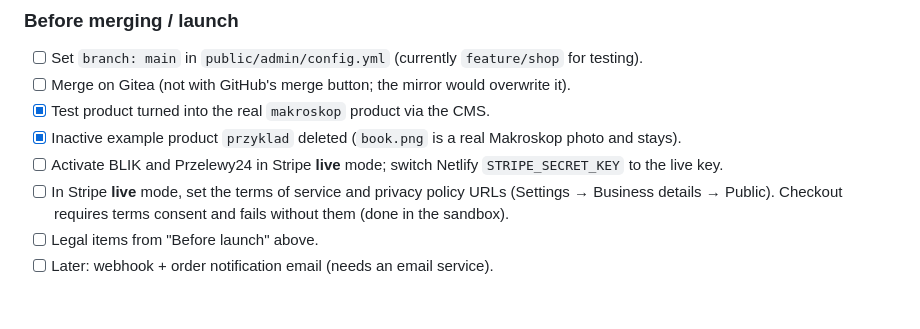
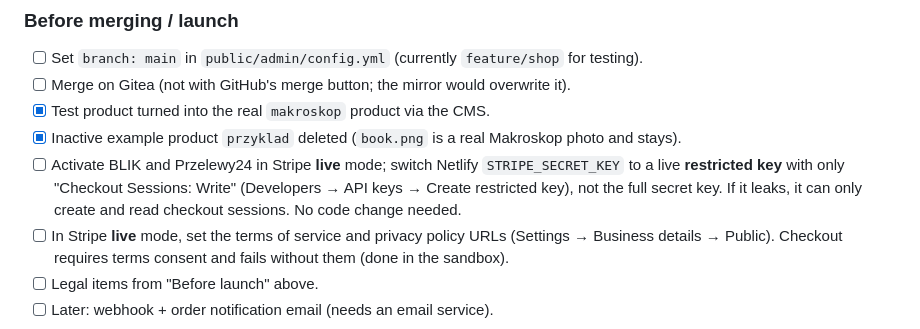
Before and after one commit to robocza/grupa-www, a Markdown page: SHOP_PLAN.md, the part around the change. GitHub-like rendering; blank space fills up the shorter version.

Commit message:
Plan a restricted Stripe key for live mode
Co-Authored-By: Claude Opus 5.5 <noreply@anthropic.com>

```diff
--- a/SHOP_PLAN.md
+++ b/SHOP_PLAN.md
@@ -128,7 +128,7 @@ Local dev:
 - [ ] Merge on Gitea (not with GitHub's merge button; the mirror would overwrite it).
 - [x] Test product turned into the real `makroskop` product via the CMS.
 - [x] Inactive example product `przyklad` deleted (`book.png` is a real Makroskop photo and stays).
-- [ ] Activate BLIK and Przelewy24 in Stripe **live** mode; switch Netlify `STRIPE_SECRET_KEY` to the live key.
+- [ ] Activate BLIK and Przelewy24 in Stripe **live** mode; switch Netlify `STRIPE_SECRET_KEY` to a live **restricted key** with only "Checkout Sessions: Write" (Developers → API keys → Create restricted key), not the full secret key. If it leaks, it can only create and read checkout sessions. No code change needed.
 - [ ] In Stripe **live** mode, set the terms of service and privacy policy URLs (Settings → Business details → Public). Checkout requires terms consent and fails without them (done in the sandbox).
 - [ ] Legal items from "Before launch" above.
 - [ ] Later: webhook + order notification email (needs an email service).
```
